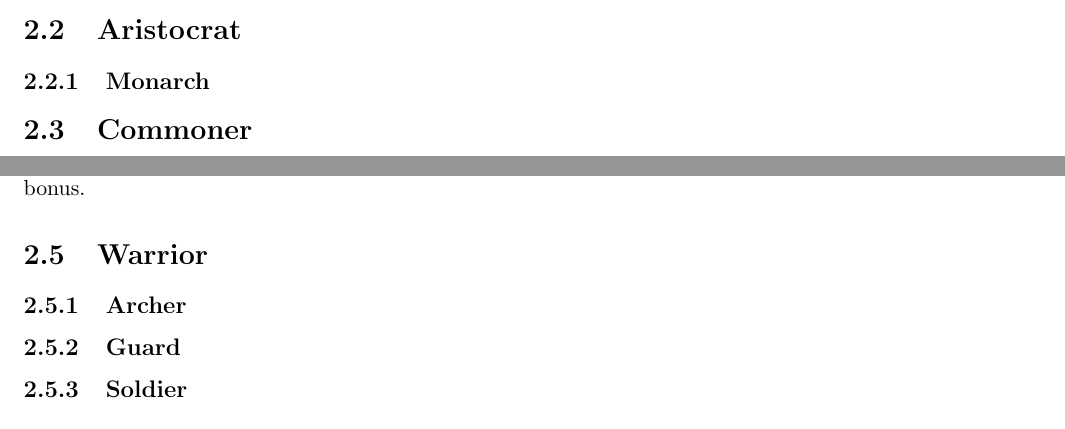
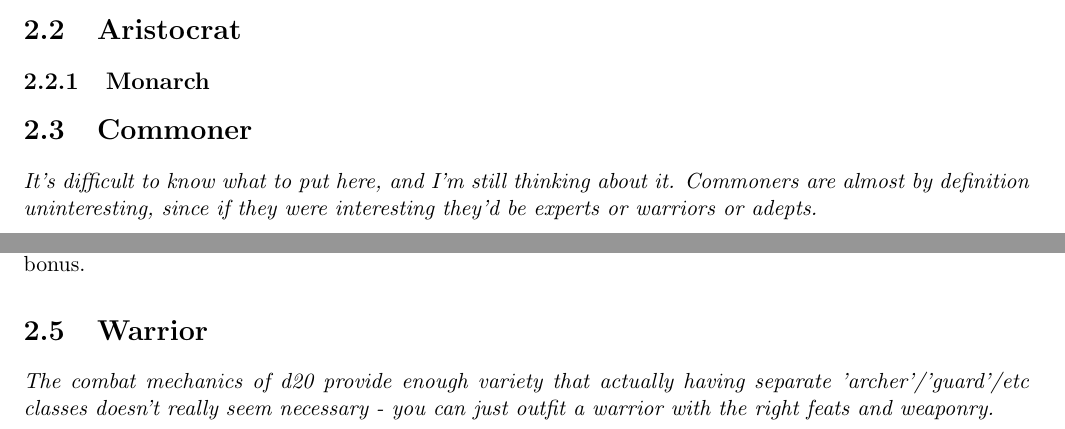
Before and after one commit to elly/complete-noob, a LaTeX thesis (book.tex): two parts of pages 8 and 9 of 9, joined at a grey line, cut so that both start at the same text. Compiled offline with pdfLaTeX.

Commit message:
Add notes for Warrior and Commoner.

```diff
--- a/book.tex
+++ b/book.tex
@@ -264,6 +264,9 @@ be consumed.
 \subsection{Monarch}
 
 \section{Commoner}
+\textit{It's difficult to know what to put here, and I'm still thinking about
+it. Commoners are almost by definition uninteresting, since if they were
+interesting they'd be experts or warriors or adepts.}
 
 \section{Expert}
 \subsection{Dedicated Specialist}
@@ -313,8 +316,8 @@ better at those few skills he practices most; when he makes a skill check for a
 class skill, he may add his Expertise to his roll as a competence bonus.
 
 \section{Warrior}
-\subsection{Archer}
-\subsection{Guard}
-\subsection{Soldier}
+\textit{The combat mechanics of d20 provide enough variety that actually having
+separate 'archer'/'guard'/etc classes doesn't really seem necessary - you can
+just outfit a warrior with the right feats and weaponry.}
 
 \end{document}
```
